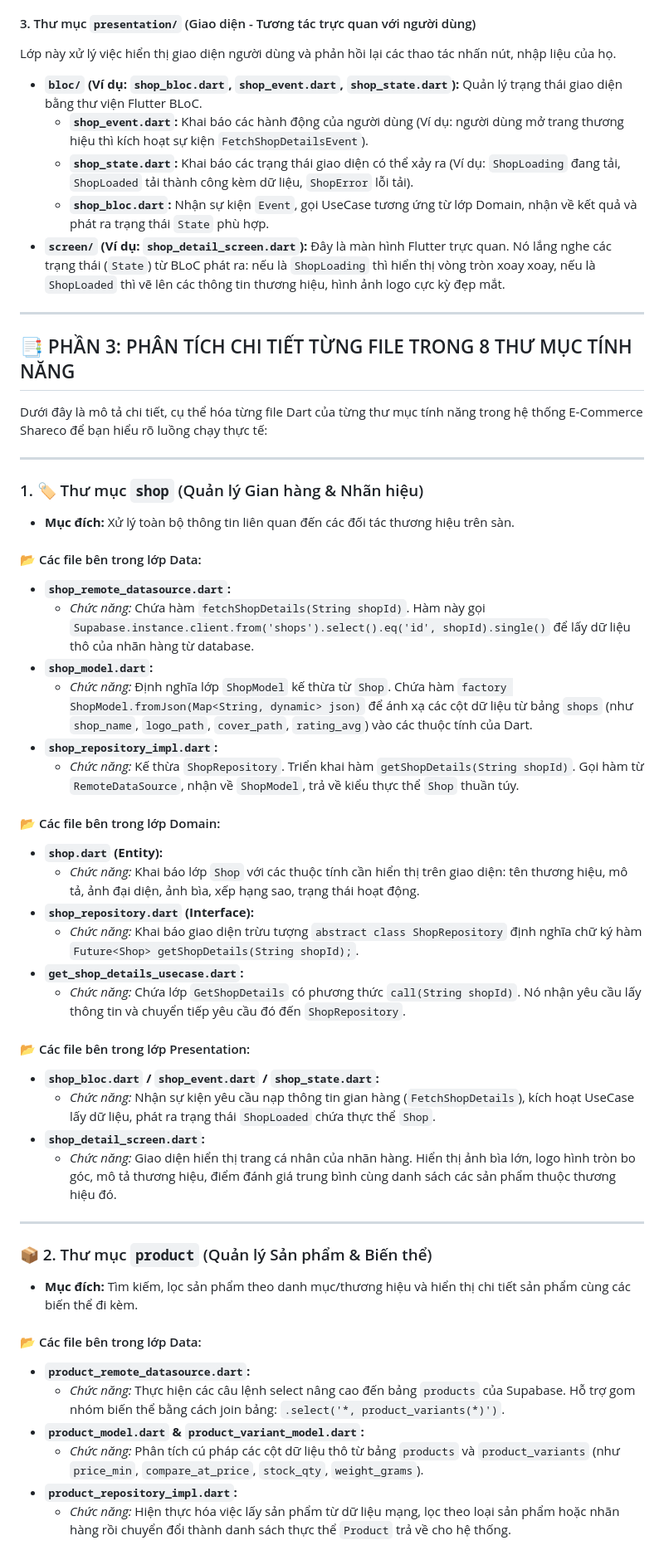
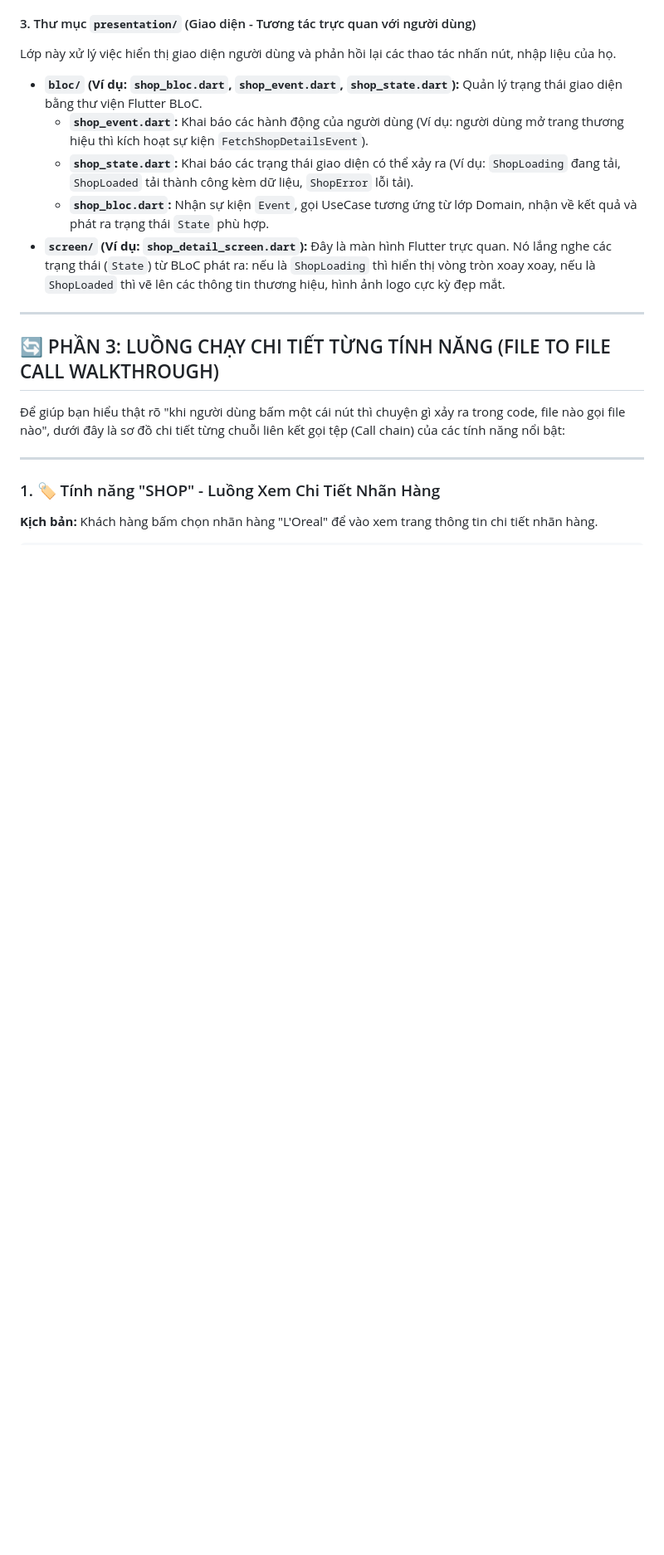
Before and after one commit to Ngoquangchung2005/StudyHub, a Markdown page: README.md, the part around one of its changes. Shown at 83% size. GitHub-like rendering; blank space fills up the shorter version.

```diff
--- a/README.md
+++ b/README.md
@@ -98,47 +98,12 @@ Lớp này xử lý việc hiển thị giao diện người dùng và phản h
 
 ---
 
-## 📑 PHẦN 3: PHÂN TÍCH CHI TIẾT TỪNG FILE TRONG 8 THƯ MỤC TÍNH NĂNG
+## 🔄 PHẦN 3: LUỒNG CHẠY CHI TIẾT TỪNG TÍNH NĂNG (FILE TO FILE CALL WALKTHROUGH)
 
-Dưới đây là mô tả chi tiết, cụ thể hóa từng file Dart của từng thư mục tính năng trong hệ thống E-Commerce Shareco để bạn hiểu rõ luồng chạy thực tế:
+Để giúp bạn hiểu thật rõ "khi người dùng bấm một cái nút thì chuyện gì xảy ra trong code, file nào gọi file nào", dưới đây là sơ đồ chi tiết từng chuỗi liên kết gọi tệp (Call chain) của các tính năng nổi bật:
 
 ---
 
-### 1. 🏷️ Thư mục `shop` (Quản lý Gian hàng & Nhãn hiệu)
-* **Mục đích:** Xử lý toàn bộ thông tin liên quan đến các đối tác thương hiệu trên sàn.
+### 1. 🏷️ Tính năng "SHOP" - Luồng Xem Chi Tiết Nhãn Hàng
+**Kịch bản:** Khách hàng bấm chọn nhãn hàng "L'Oreal" để vào xem trang thông tin chi tiết nhãn hàng.
 
-#### 📂 Các file bên trong lớp Data:
-* **`shop_remote_datasource.dart`:**
-  * *Chức năng:* Chứa hàm `fetchShopDetails(String shopId)`. Hàm này gọi `Supabase.instance.client.from('shops').select().eq('id', shopId).single()` để lấy dữ liệu thô của nhãn hàng từ database.
-* **`shop_model.dart`:**
-  * *Chức năng:* Định nghĩa lớp `ShopModel` kế thừa từ `Shop`. Chứa hàm `factory ShopModel.fromJson(Map<String, dynamic> json)` để ánh xạ các cột dữ liệu từ bảng `shops` (như `shop_name`, `logo_path`, `cover_path`, `rating_avg`) vào các thuộc tính của Dart.
-* **`shop_repository_impl.dart`:**
-  * *Chức năng:* Kế thừa `ShopRepository`. Triển khai hàm `getShopDetails(String shopId)`. Gọi hàm từ `RemoteDataSource`, nhận về `ShopModel`, trả về kiểu thực thể `Shop` thuần túy.
-
-#### 📂 Các file bên trong lớp Domain:
-* **`shop.dart` (Entity):**
-  * *Chức năng:* Khai báo lớp `Shop` với các thuộc tính cần hiển thị trên giao diện: tên thương hiệu, mô tả, ảnh đại diện, ảnh bìa, xếp hạng sao, trạng thái hoạt động.
-* **`shop_repository.dart` (Interface):**
-  * *Chức năng:* Khai báo giao diện trừu tượng `abstract class ShopRepository` định nghĩa chữ ký hàm `Future<Shop> getShopDetails(String shopId);`.
-* **`get_shop_details_usecase.dart`:**
-  * *Chức năng:* Chứa lớp `GetShopDetails` có phương thức `call(String shopId)`. Nó nhận yêu cầu lấy thông tin và chuyển tiếp yêu cầu đó đến `ShopRepository`.
-
-#### 📂 Các file bên trong lớp Presentation:
-* **`shop_bloc.dart` / `shop_event.dart` / `shop_state.dart`:**
-  * *Chức năng:* Nhận sự kiện yêu cầu nạp thông tin gian hàng (`FetchShopDetails`), kích hoạt UseCase lấy dữ liệu, phát ra trạng thái `ShopLoaded` chứa thực thể `Shop`.
-* **`shop_detail_screen.dart`:**
-  * *Chức năng:* Giao diện hiển thị trang cá nhân của nhãn hàng. Hiển thị ảnh bìa lớn, logo hình tròn bo góc, mô tả thương hiệu, điểm đánh giá trung bình cùng danh sách các sản phẩm thuộc thương hiệu đó.
-
----
-
-### 📦 2. Thư mục `product` (Quản lý Sản phẩm & Biến thể)
-* **Mục đích:** Tìm kiếm, lọc sản phẩm theo danh mục/thương hiệu và hiển thị chi tiết sản phẩm cùng các biến thể đi kèm.
-
-#### 📂 Các file bên trong lớp Data:
-* **`product_remote_datasource.dart`:**
-  * *Chức năng:* Thực hiện các câu lệnh select nâng cao đến bảng `products` của Supabase. Hỗ trợ gom nhóm biến thể bằng cách join bảng: `.select('*, product_variants(*)')`.
-* **`product_model.dart` & `product_variant_model.dart`:**
-  * *Chức năng:* Phân tích cú pháp các cột dữ liệu thô từ bảng `products` và `product_variants` (như `price_min`, `compare_at_price`, `stock_qty`, `weight_grams`).
-* **`product_repository_impl.dart`:**
-  * *Chức năng:* Hiện thực hóa việc lấy sản phẩm từ dữ liệu mạng, lọc theo loại sản phẩm hoặc nhãn hàng rồi chuyển đổi thành danh sách thực thể `Product` trả về cho hệ thống.
-
```
Also changed, not shown: other parts of README.md (+228 -129 lines).
